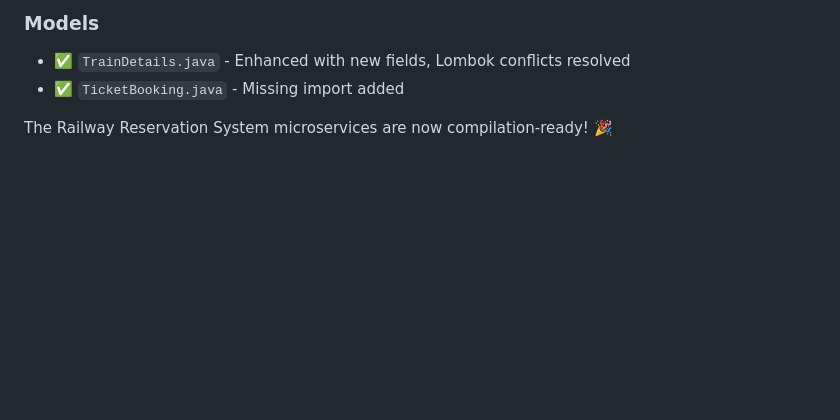
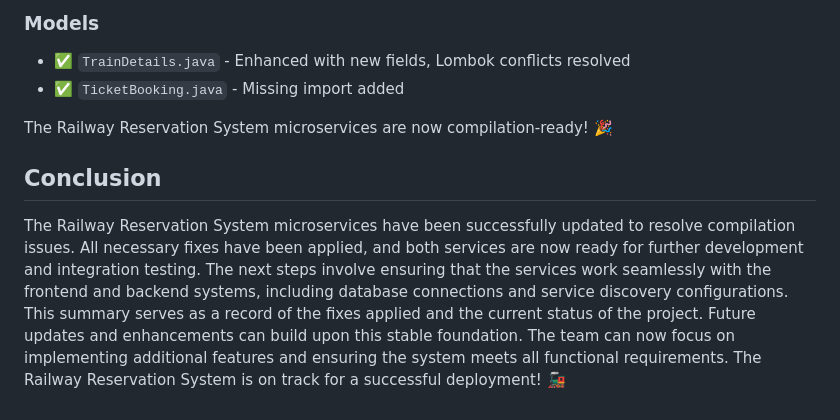
Before and after one commit to pankaj143p/Railway_Reservation_System, a Markdown page: railway-reservation/COMPILATION_FIXES_SUMMARY.md, the part around the change. Drawn GitHub-style; blank space fills up the shorter version.

```diff
--- a/railway-reservation/COMPILATION_FIXES_SUMMARY.md
+++ b/railway-reservation/COMPILATION_FIXES_SUMMARY.md
@@ -98,3 +98,12 @@ All the following files are now properly configured and compile successfully:
 - ✅ `TicketBooking.java` - Missing import added
 
 The Railway Reservation System microservices are now compilation-ready! 🎉
+
+
+## Conclusion
+The Railway Reservation System microservices have been successfully updated to resolve compilation issues. All necessary fixes have been applied, and both services are now ready for further development and integration testing. The next steps involve
+ensuring that the services work seamlessly with the frontend and backend systems, including database connections and service discovery configurations.
+This summary serves as a record of the fixes applied and the current status of the project. Future updates and enhancements can build upon this stable foundation.
+The team can now focus on implementing additional features and ensuring the system meets all functional requirements.
+The Railway Reservation System is on track for a successful deployment!
+🚂
```
